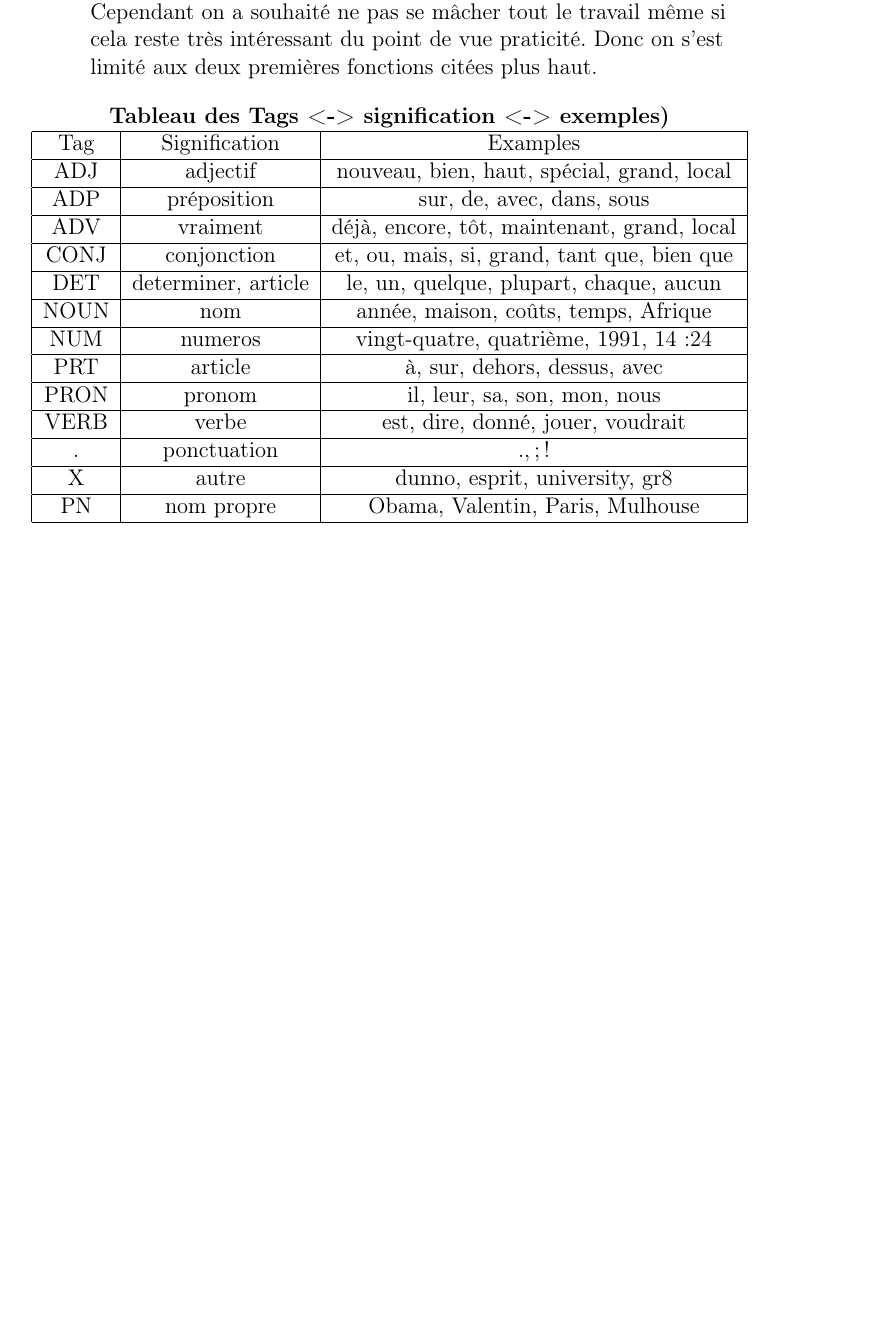
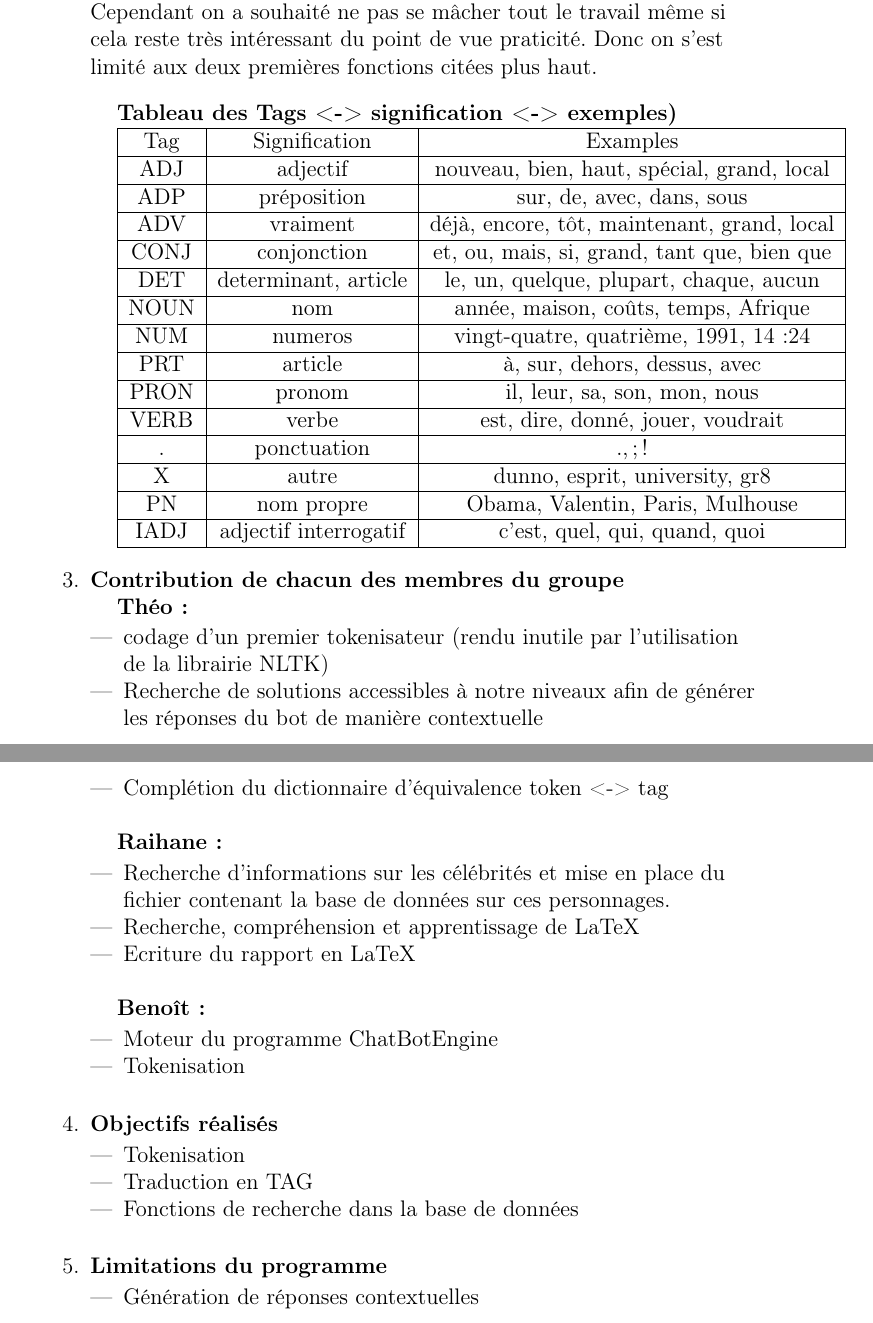
Before and after one commit to beneccli/TAL, a LaTeX document (Rapport_TAL.tex): part of page 3 of 3 before the commit and two parts of pages 3 and 4 of 4 after it, the two joined at a grey line, cut so that both start at the same text, the shorter picture padded with empty space. Compiled offline with pdfLaTeX.

Commit message:
Modification du fichier latex et completion

```diff
--- a/Rapport_TAL.tex
+++ b/Rapport_TAL.tex
@@ -100,7 +100,7 @@ On a décidé d’utiliser deux fonctions de cette librairie. La première est $
 Une autre piste que l’on a évalué est la possibilité de taguer chaque mot en son sens grammatical (verbe, nom commun, complément d’objet, etc.). Par défaut nltk ne le permet pas avec ses packages pour la langue française, cependant en creusant le sujet on a pu découvrir un travail réalisé à Stanford avec le Stanford Log-linear Part-Of-Speech Tagger, un bout de programme écrit en Java permettant l’assignation du sens grammatical des mots en français. De plus Nitin Madnani a écrit une interface python-java pour ce bout de programme permettant de faire le lien avec NTLK. Ainsi, d’une manière détournée, on aurait pu tagguer automatiquement les mots et, pourquoi pas, en créer des arbres. Cependant on a souhaité ne pas se mâcher tout le travail même si cela reste très intéressant du point de vue praticité. Donc on s’est limité aux deux premières fonctions citées plus haut.
 
 \end{sloppypar}
-\end{enumerate}
+
 \bigbreak
 \textbf{Tableau des Tags <-> signification <-> exemples)} \\
 \begin{tabular}{|c|c|c|}
@@ -125,7 +125,7 @@ ADV & vraiment & déjà, encore, tôt, maintenant, grand, local \\
 CONJ & conjonction & et, ou, mais, si, grand, tant que, bien que \\
 \hline
 
-DET & determiner, article & le, un, quelque, plupart, chaque, aucun \\
+DET & determinant, article & le, un, quelque, plupart, chaque, aucun \\
 \hline
 
 NOUN & nom & année, maison, coûts, temps, Afrique \\
@@ -153,5 +153,50 @@ PN & nom propre & Obama, Valentin, Paris, Mulhouse \\
 
 \hline
 
+IADJ & adjectif interrogatif & c'est, quel, qui, quand, quoi \\
+
+\hline
+
+
+
 \end{tabular}
+
+\bigbreak
+\item \textbf{Contribution de chacun des membres du groupe} \\
+\textbf{Théo :} \\
+\begin{itemize}
+\item codage d'un premier tokenisateur (rendu inutile par l'utilisation de la librairie NLTK)
+\item Recherche de solutions accessibles à notre niveaux afin de générer les réponses du bot de manière contextuelle
+\item Complétion du dictionnaire d'équivalence token <-> tag
+\end{itemize}
+\bigbreak
+\textbf{Raihane :} \\
+\begin{itemize}
+\item Recherche d'informations sur les célébrités et mise en place du fichier contenant la base de données sur ces personnages.
+\item Recherche, compréhension et apprentissage de LaTeX
+\item Ecriture du rapport en LaTeX
+\end{itemize}
+\bigbreak
+\textbf{Benoît :}  \\
+\begin{itemize}
+\item Moteur du programme ChatBotEngine
+\item Tokenisation
+\end{itemize}
+\bigbreak
+\item \textbf{Objectifs réalisés } \\
+\begin{itemize}
+\item Tokenisation
+\item Traduction en TAG
+\item Fonctions de recherche dans la base de données
+\end{itemize}
+
+\bigbreak
+\item \textbf{Limitations du programme} \\
+\begin{itemize}
+\item Génération de réponses contextuelles
+
+\end{itemize}
+\end{enumerate}
+
+
 \end{document}
```
Also changed, not shown: Rapport_TAL.pdf, 1 other file.
